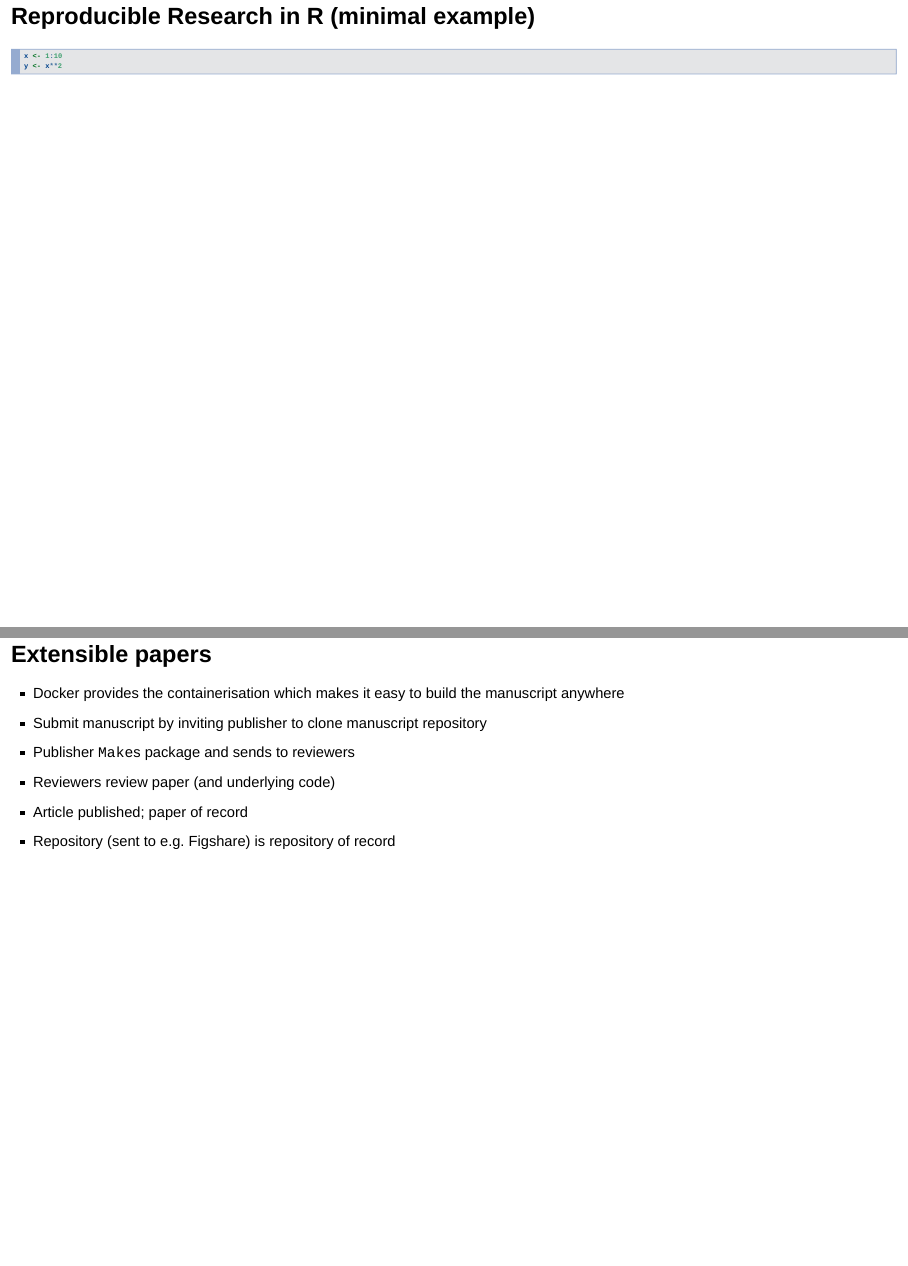
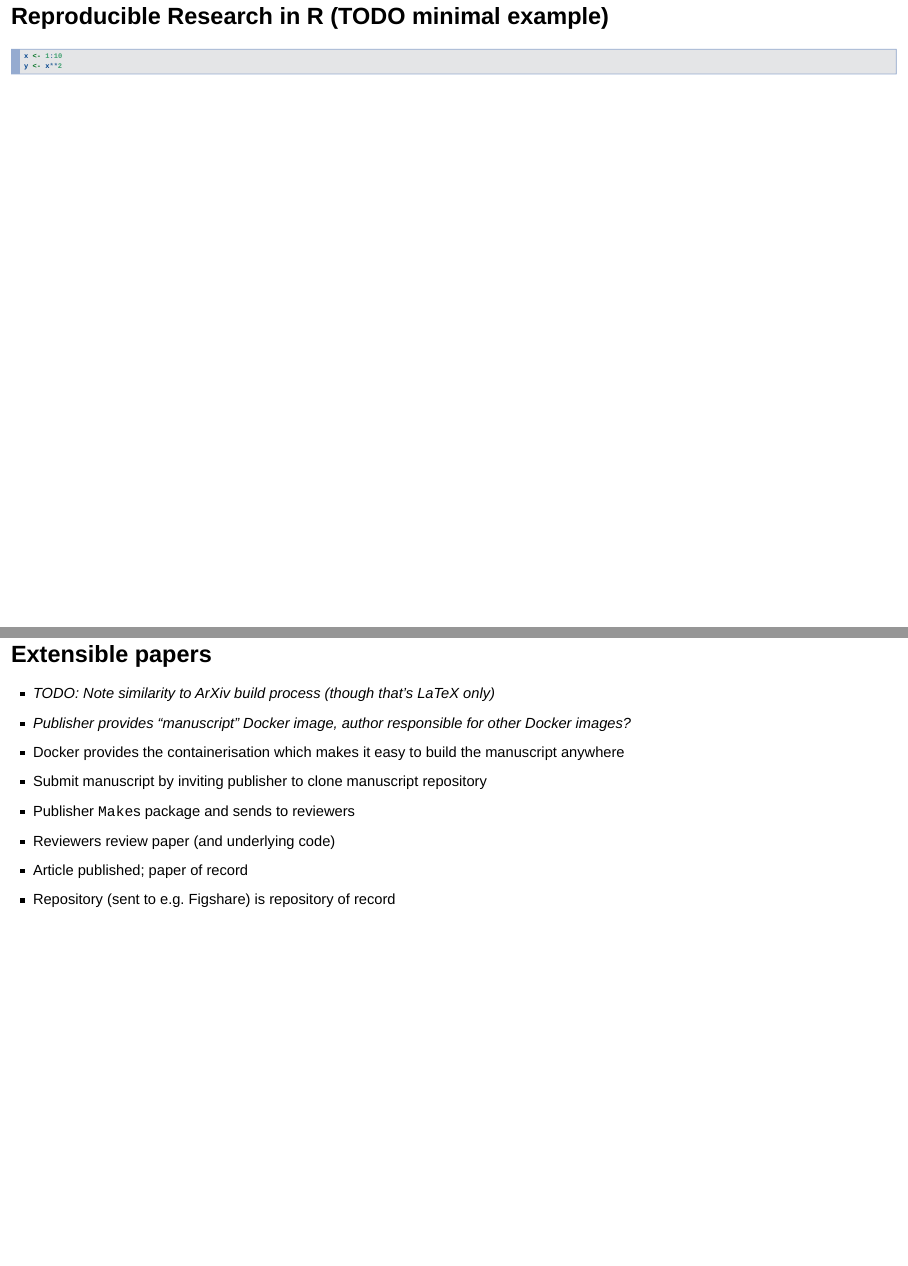
Before and after one commit to IDInteraction/dockerworkshop, an R Markdown document (DockerWorkshop.Rmd): pages 10 and 24 of 29, joined at a grey line. Rendered offline with R 4.5, knitr and Pandoc, with nearby package versions; drawn as Slidy slides in place of the format the file asks for.

Commit message:
Add notes of things to add

````diff
--- a/DockerWorkshop.Rmd
+++ b/DockerWorkshop.Rmd
@@ -60,10 +60,10 @@ output:
 	* R session persists throughout document
 		- Code chunks can be cached
 	* Supports other languages -- but no persistence between chunks
--
+
   * Reproducible papers give the freedom to "dig" if you want; otherwise they look like a "normal" paper (and are no more reproducible).
 
-## Reproducible Research in R (minimal example)
+## Reproducible Research in R (TODO minimal example)
 
 ```{r}
 x <- 1:10
@@ -120,6 +120,8 @@ _more flexible_ workflow, which makes incremental improvement / extension of the
 
 ## Extensible papers
 
+- _TODO: Note similarity to ArXiv build process (though that's LaTeX only)_
+- _Publisher provides "manuscript" Docker image, author responsible for other Docker images?_
 - Docker provides the containerisation which makes it easy to build the manuscript anywhere
 - Submit manuscript by inviting publisher to clone manuscript repository
 - Publisher `Make`s package and sends to reviewers
````
Also changed, not shown: DockerWorkshop.Rmd (1 more changed lines).
